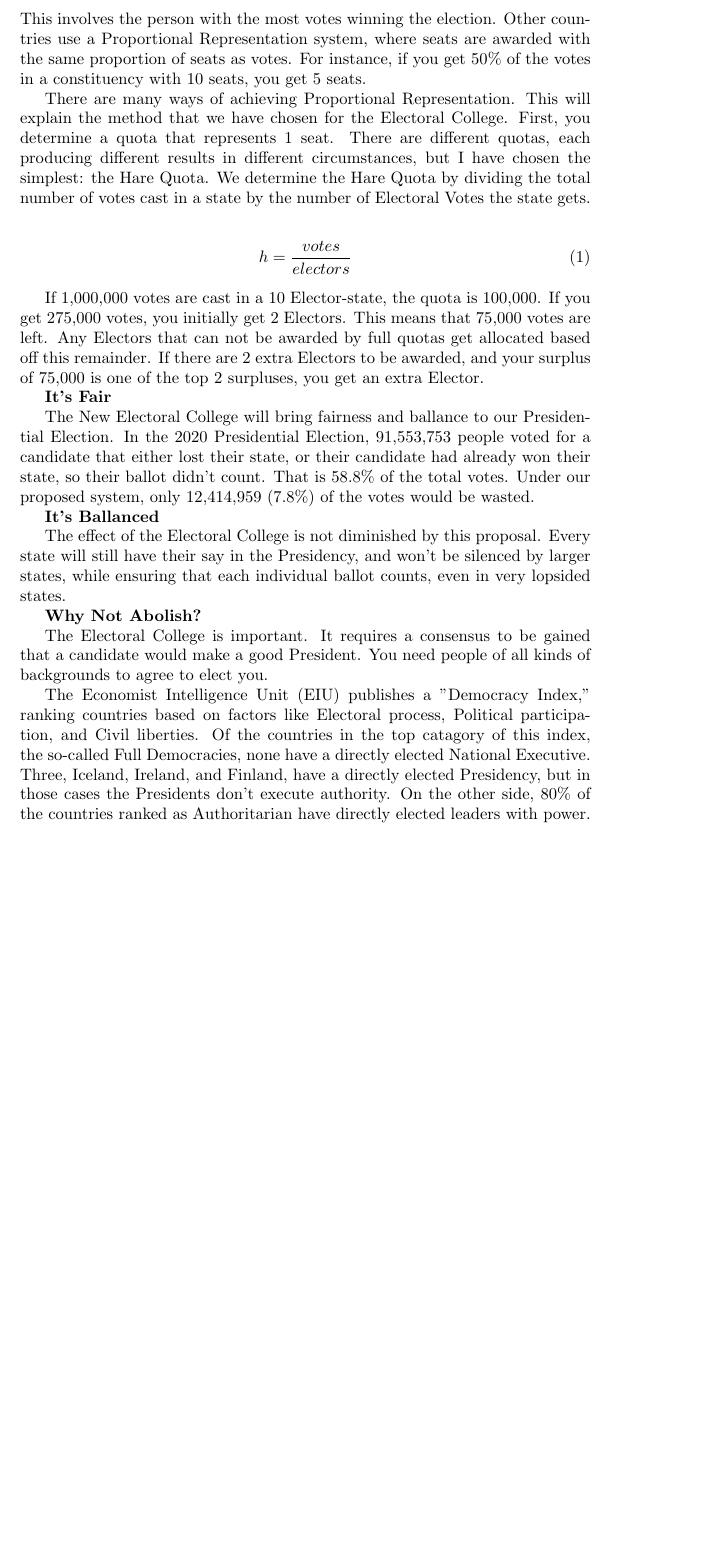
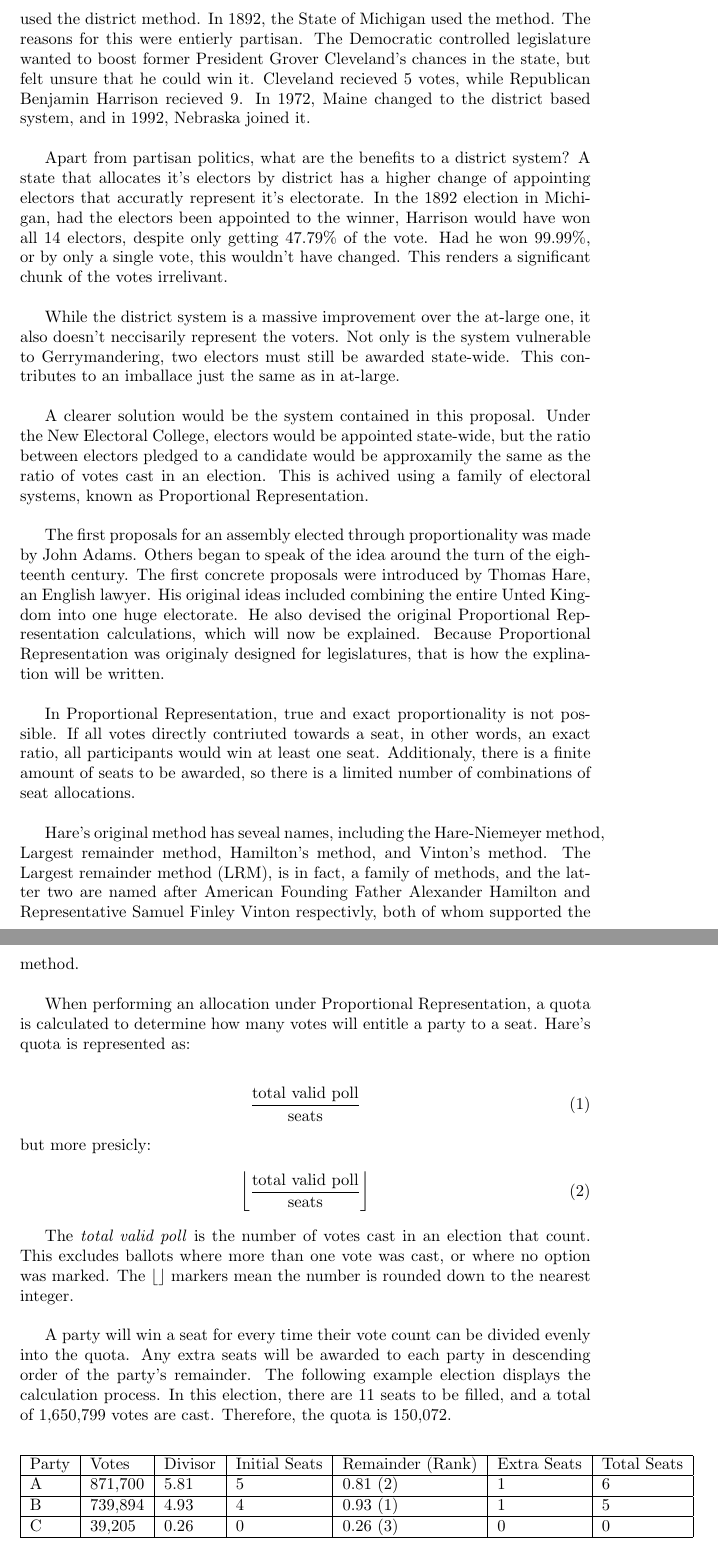
Before and after one commit to NewElectoralCollege/new_electoral_college, a LaTeX document (the_proposal/the_proposal.tex): part of page 2 of 2 before the commit and two parts of pages 2 and 3 of 3 after it, the two joined at a grey line, cut at the place of the change, the shorter picture padded with empty space. Compiled offline with pdfLaTeX.

Commit message:
Updated "the_proposal.tex"

```diff
--- a/the_proposal/the_proposal.tex
+++ b/the_proposal/the_proposal.tex
@@ -21 +26,2 @@
 
+    Over time, states began to drift away from legislative selection as a method of appointing electors to popular election. Hence, the "United States Presidential Election" was created by de facto, and the misconception of the President being a directly elected position began. Perhaps just as importantly, the laws regarding popular votes for President changed. In the first several elections, just as many or more states used a district-based method to allocate electors as at-large. Over time, states switched to an at-large method. By 1836, no states used the district method. In 1892, the State of Michigan used the method. The reasons for this were entierly partisan. The Democratic controlled legislature wanted to boost former President Grover Cleveland's chances in the state, but felt unsure that he could win it. Cleveland recieved 5 votes, while Republican Benjamin Harrison recieved 9. In 1972, Maine changed to the district based system, and in 1992, Nebraska joined it. \\
@@ -25 +28,2 @@
 
+    Apart from partisan politics, what are the benefits to a district system? A state that allocates it's electors by district has a higher change of appointing electors that accuratly represent it's electorate. In the 1892 election in Michigan, had the electors been appointed to the winner, Harrison would have won all 14 electors, despite only getting 47.79\% of the vote. Had he won 99.99\%, or by only a single vote, this wouldn't have changed. This renders a significant chunk of the votes irrelivant. \\
@@ -29,29 +30,40 @@
 
-    Our proposal is to get rid of the General Ticket method for choosing Presidential Electors. Instead, Electors would be chosen using a method of
-    Proportional Representation.
+    While the district system is a massive improvement over the at-large one, it also doesn't neccisarily represent the voters. Not only is the system vulnerable to Gerrymandering, two electors must still be awarded state-wide. This contributes to an imballace just the same as in at-large. \\
 
-    \textbf{What is Proportional Representation?}
-    Many countries, including the United States, use the First-Past-the-Post election system for their legislators. This involves the person with the
-    most votes winning the election. Other countries use a Proportional Representation system, where seats are awarded with the same proportion of seats
-    as votes. For instance, if you get 50\% of the votes in a constituency with 10 seats, you get 5 seats.
+    A clearer solution would be the system contained in this proposal. Under the New Electoral College, electors would be appointed state-wide, but the ratio between electors pledged to a candidate would be approxamily the same as the ratio of votes cast in an election. This is achived using a family of electoral systems, known as Proportional Representation. \\
 
-    There are many ways of achieving Proportional Representation. This will explain the method that we have chosen for the Electoral College. First, you
-    determine a quota that represents 1 seat. There are different quotas, each producing different results in different circumstances, but I have chosen
-    the simplest: the Hare Quota. We determine the Hare Quota by dividing the total number of votes cast in a state by the number of Electoral Votes the
-    state gets.
+    The first proposals for an assembly elected through proportionality was made by John Adams. Others began to speak of the idea around the turn of the eighteenth century. The first concrete proposals were introduced by Thomas Hare, an English lawyer. His original ideas included combining the entire Unted Kingdom into one huge electorate. He also devised the original Proportional Representation calculations, which will now be explained. Because Proportional Representation was originaly designed for legislatures, that is how the explination will be written. \\
+
+    In Proportional Representation, true and exact proportionality is not possible. If all votes directly contriuted towards a seat, in other words, an exact ratio, all participants would win at least one seat. Additionaly, there is a finite amount of seats to be awarded, so there is a limited number of combinations of seat allocations. \\
+
+    Hare's original method has seveal names, including the Hare-Niemeyer method, Largest remainder method, Hamilton's method, and Vinton's method. The Largest remainder method (LRM), is in fact, a family of methods, and the latter two are named after American Founding Father Alexander Hamilton and Representative Samuel Finley Vinton respectivly, both of whom supported the method. \\
+
+    When performing an allocation under Proportional Representation, a quota is calculated to determine how many votes will entitle a party to a seat. Hare's quota is represented as:
 
     \begin{align}
-        h &= \frac{votes}{electors}
+        \frac{\text{total valid poll}}{\text{seats}}
+    \end{align}
+    but more presicly:
+    \begin{align}
+        \left \lfloor \frac{\text{total valid poll}}{\text{seats}} \right \rfloor
     \end{align}
 
-    If 1,000,000 votes are cast in a 10 Elector-state, the quota is 100,000. If you get 275,000 votes, you initially get 2 Electors. This means that
-    75,000 votes are left. Any Electors that can not be awarded by full quotas get allocated based off this remainder. If there are 2 extra Electors to
-    be awarded, and your surplus of 75,000 is one of the top 2 surpluses, you get an extra Elector.
+    The \textit{total valid poll} is the number of votes cast in an election that count. This excludes ballots where more than one vote was cast, or where no option was marked. The $\lfloor \rfloor$ markers mean the number is rounded down to the nearest integer.\\
 
-    \textbf{It's Fair}
+    A party will win a seat for every time their vote count can be divided evenly into the quota. Any extra seats will be awarded to each party in descending order of the party's remainder. The following example election displays the calculation process. In this election, there are 11 seats to be filled, and a total of 1,650,799 votes are cast. Therefore, the quota is 150,072.
+    \begin{center}
+    \begin{tabular}{ |l|l|l|l|l|l|l| }
+        \hline
+        Party & Votes & Divisor & Initial Seats & Remainder (Rank) & Extra Seats & Total Seats \\
+        \hline
+        A & 871,700 & 5.81 & 5 & 0.81 (2) & 1 & 6 \\
+        \hline
+        B & 739,894 & 4.93 & 4 & 0.93 (1) & 1 & 5 \\
+        \hline
+        C & 39,205 & 0.26 & 0 & 0.26 (3) & 0 & 0 \\
+        \hline
+    \end{tabular}
+    \end{center}
 
-    The New Electoral College will bring fairness and ballance to our Presidential Election. In the 2020 Presidential Election, 91,553,753 people voted
-    for a candidate that either lost their state, or their candidate had already won their state, so their ballot didn't count. That is 58.8\% of the
-    total votes. Under our proposed system, only 12,414,959 (7.8\%) of the votes would be wasted.
+    9 seats may be awarded based on the quota, leaving 2 seats remaining. Party B has the highest remainder, and gets the first extra seat. Party A has the next highest, and so also gets an extra seat. \\
 
-    \textbf{It's Ballanced}
@@ -58,14 +84,2 @@
 
-    The effect of the Electoral College is not diminished by this proposal. Every state will still have their say in the Presidency, and won't be
-    silenced by larger states, while ensuring that each individual ballot counts, even in very lopsided states.
-
-    \textbf{Why Not Abolish?}
-
-    The Electoral College is important. It requires a consensus to be gained that a candidate would make a good President. You need people of all kinds
-    of backgrounds to agree to elect you.
-
-    The Economist Intelligence Unit (EIU) publishes a "Democracy Index," ranking countries based on factors like Electoral process, Political
-    participation, and Civil liberties. Of the countries in the top catagory of this index, the so-called Full Democracies, none have a directly elected
-    National Executive. Three, Iceland, Ireland, and Finland, have a directly elected Presidency, but in those cases the Presidents don't execute
-    authority. On the other side, 80\% of the countries ranked as Authoritarian have directly elected leaders with power.
 \end{document}
```
Also changed, not shown: the_proposal/the_proposal.tex (43 more changed lines).
